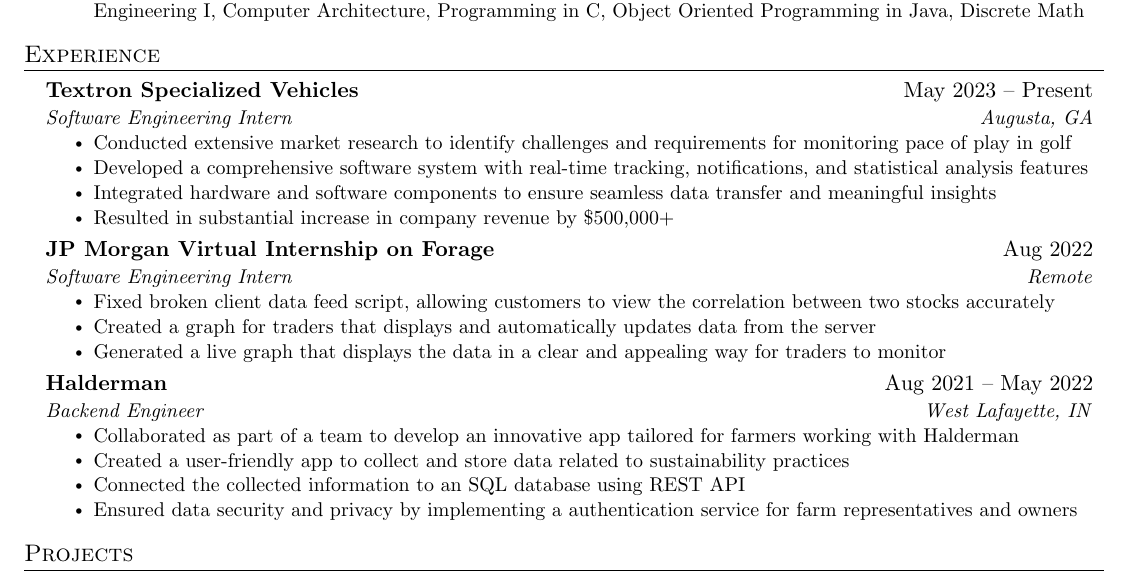
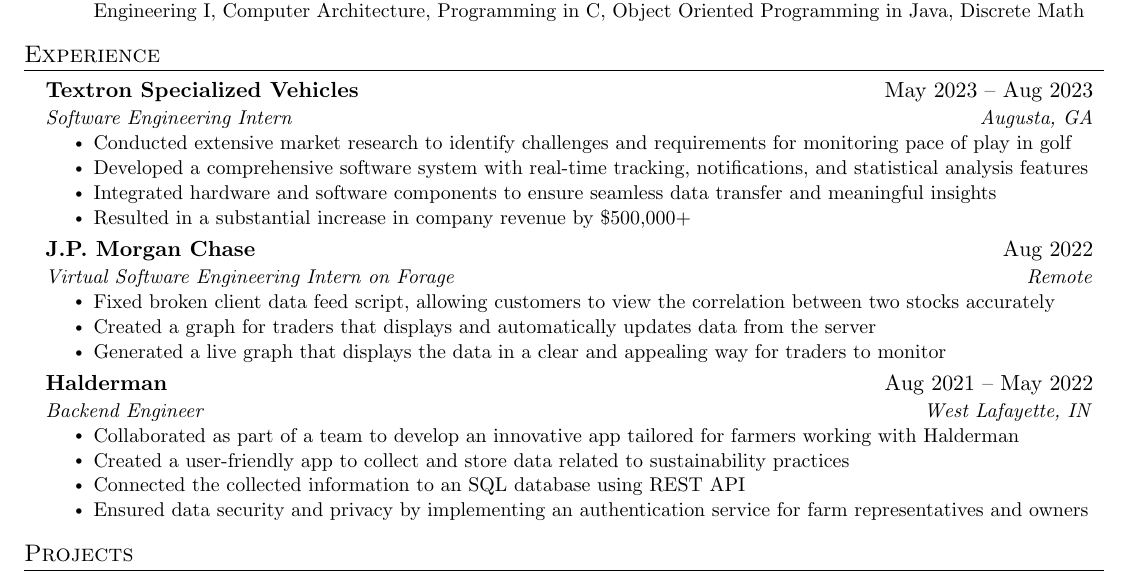
Before and after one commit to ArnavPatel09/Resume, a LaTeX document (main.tex): part of the page, cut so that both start at the same text. Compiled offline with pdfLaTeX.

Commit message:
Updates from Overleaf

```diff
--- a/main.tex
+++ b/main.tex
@@ -144,13 +143,13 @@
   \resumeSubHeadingListStart
 
     \resumeSubheading
-      {Textron Specialized Vehicles}{May 2023 -- Present}
+      {Textron Specialized Vehicles}{May 2023 -- Aug 2023}
       {Software Engineering Intern}{Augusta, GA}
       \resumeItemListStart
         \resumeItem{Conducted extensive market research to identify challenges and requirements for monitoring pace of play in golf}
         \resumeItem{Developed a comprehensive software system with real-time tracking, notifications, and statistical analysis features}
         \resumeItem{Integrated hardware and software components to ensure seamless data transfer and meaningful insights}
-        \resumeItem{Resulted in substantial increase in company revenue by \$500,000+}
+        \resumeItem{Resulted in a substantial increase in company revenue by \$500,000+}
       \resumeItemListEnd
 
 
@@ -165,8 +164,8 @@
 %-------------------------------------------
 
     \resumeSubheading
-      {JP Morgan Virtual Internship on Forage}{Aug 2022}
-      {Software Engineering Intern}{Remote}
+      {J.P. Morgan Chase}{Aug 2022}
+      {Virtual Software Engineering Intern on Forage}{Remote}
       \resumeItemListStart
         \resumeItem{Fixed broken client data feed script, allowing customers to view the correlation between two stocks accurately}
         \resumeItem{Created a graph for traders that displays and automatically updates data from the server}
@@ -180,7 +179,7 @@
         \resumeItem{Collaborated as part of a team to develop an innovative app tailored for farmers working with Halderman}
         \resumeItem{Created a user-friendly app to collect and store data related to sustainability practices}
         \resumeItem{Connected the collected information to an SQL database using REST API}
-        \resumeItem{Ensured data security and privacy by implementing a authentication service for farm representatives and owners}
+        \resumeItem{Ensured data security and privacy by implementing an authentication service for farm representatives and owners}
       \resumeItemListEnd
 
   \resumeSubHeadingListEnd
```
Also changed, not shown: main.tex (5 more changed lines).
